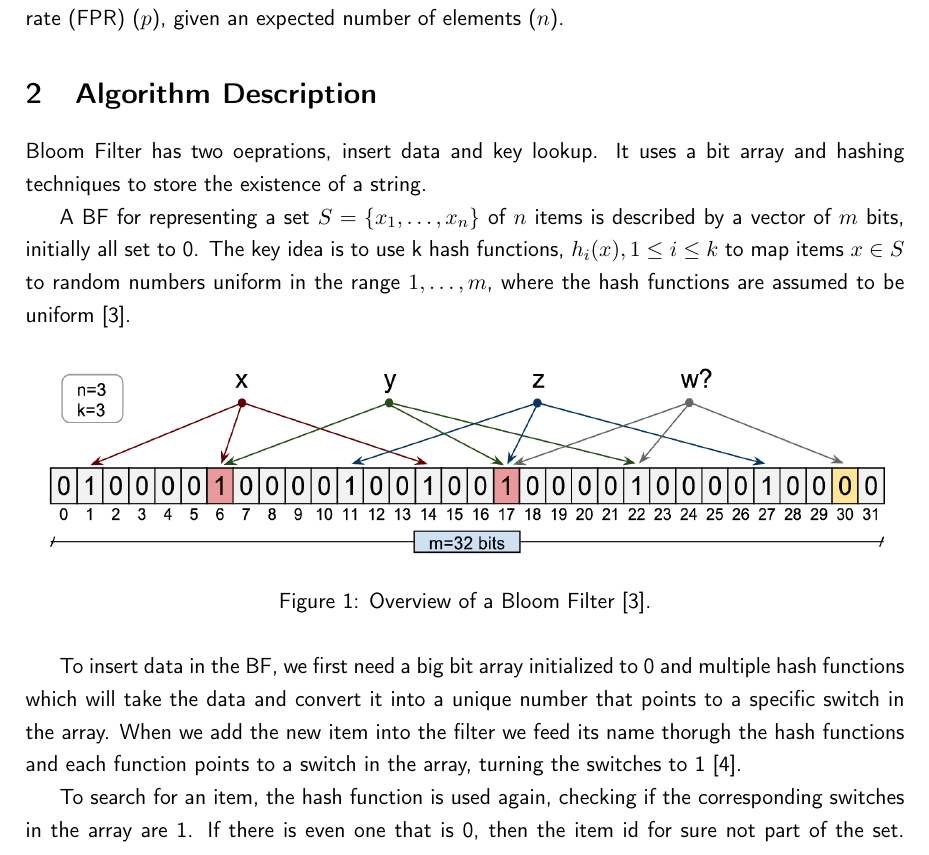
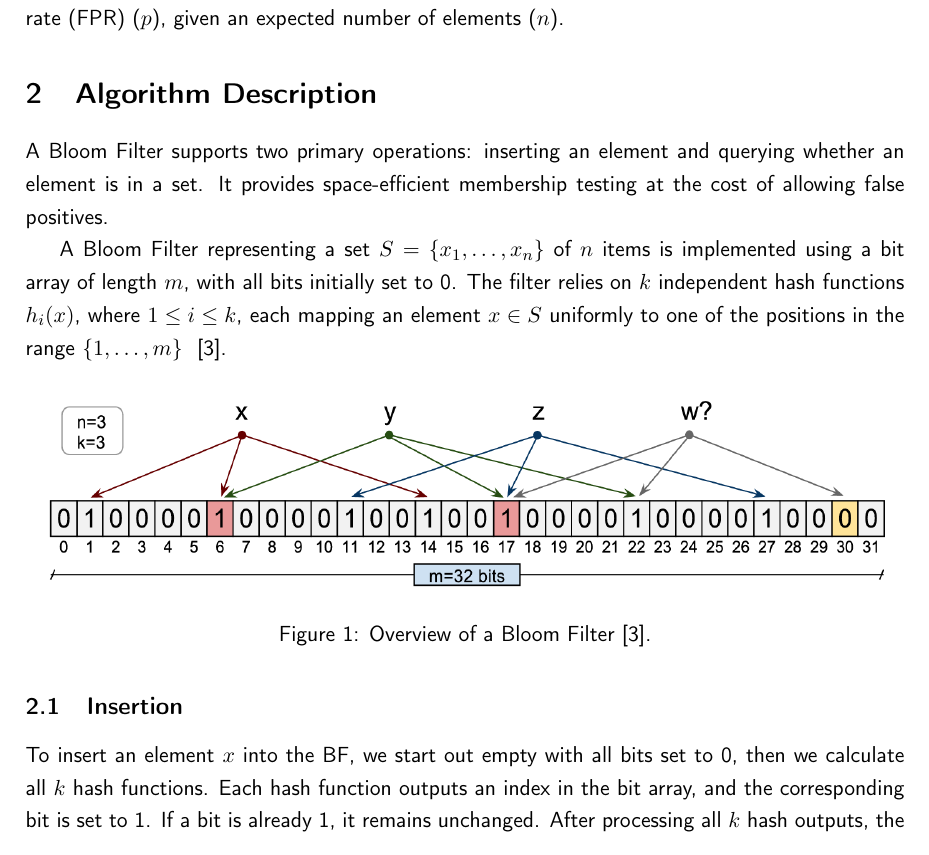
Before and after one commit to iomullony/Bloom-Filter, a LaTeX document (report/report.tex): part of page 5 of 7, cut so that both start at the same text. Compiled offline with pdfLaTeX.

Commit message:
algorithm

```diff
--- a/report/report.tex
+++ b/report/report.tex
@@ -133,12 +133,14 @@ of elements ($n$).
 % Algorithm Description
 % ===============================
 \section{Algorithm Description}\label{sec:Algorithm}
-Bloom Filter has two oeprations, insert data and key lookup. It uses a bit array and hashing techniques to store the
-existence of a string.
 
-A BF for representing a set $S = \{x_1, \ldots, x_n\}$ of $n$ items is described by a vector of $m$ bits, initially
-all set to 0. The key idea is to use k hash functions, $h_i(x),1 \leq i \leq k$ to map items $x \in S$ to random
-numbers uniform in the range $1, \ldots, m$, where the hash functions are assumed to be uniform~\cite{tarkoma2011theory}.
+A Bloom Filter supports two primary operations: inserting an element and querying whether an element is in a set. It
+provides space-efficient membership testing at the cost of allowing false positives.
+
+A Bloom Filter representing a set $S = \{x_1, \ldots, x_n\}$ of $n$ items is implemented using a bit array of length
+$m$, with all bits initially set to 0. The filter relies on $k$ independent hash functions $h_i(x)$, where $1 \leq i
+\leq k$, each mapping an element $x \in S$ uniformly to one of the positions in the range $\{1, \ldots, m\}$
+~\cite{tarkoma2011theory}.
 
 \begin{figure}[H]
     \centering
@@ -146,10 +148,9 @@ numbers uniform in the range $1, \ldots, m$, where the hash functions are assume
     \caption{Overview of a Bloom Filter~\cite{tarkoma2011theory}.}\label{fig:overview}
 \end{figure}
 
-To insert data in the BF, we first need a big bit array initialized to 0 and multiple hash functions which will take
-the data and convert it into a unique number that points to a specific switch in the array. When we add the new item
-into the filter we feed its name thorugh the hash functions and each function points to a switch in the array, turning
-the switches to 1~\cite{yt2024bloom}.
+\subsection{Insertion}
+To insert an element $x$ into the BF, we start out empty with all bits set to 0, then we calculate all $k$ hash
+functions. Each hash function outputs an index in the bit array, and the corresponding bit is set to 1. If a bit
+is already 1, it remains unchanged. After processing all $k$ hash outputs, the Bloom Filter reflects the presence of
+$x$ probabilistically~\cite{tarkoma2011theory, yt2024bloom}.
 
-To search for an item, the hash function is used again, checking if the corresponding switches in the array are 1. If
-there is even one that is 0, then the item id for sure not part of the set. However, there is the possibility that even
```
Also changed, not shown: papers/The_Dynamic_Bloom_Filters.pdf (added), papers/Theory and Network Applications of Dynamic Bloom Filters.pdf (added), papers/Theory_and_Practice_of_Bloom_Filters_for_Distributed_Systems.pdf, report/report.tex (6 more changed lines).
